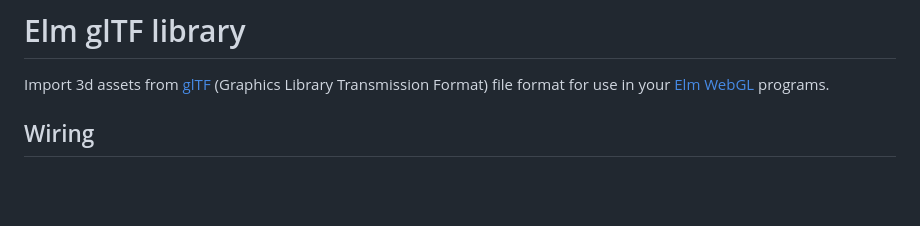
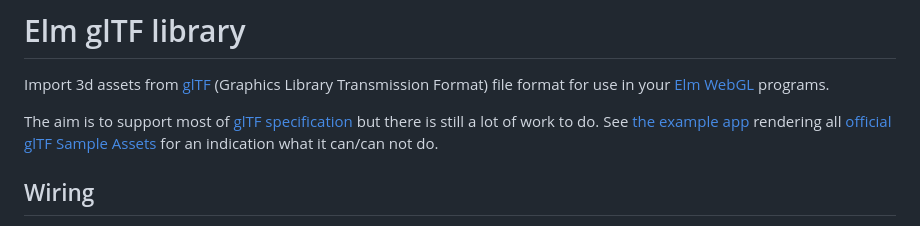
Before and after one commit to mikaxyz/elm-gltf, a Markdown page: README.md, the part around the change. GitHub-like rendering; blank space fills up the shorter version.

Commit message:
Link to examples

```diff
--- a/README.md
+++ b/README.md
@@ -1,6 +1,8 @@
 # Elm glTF library
 
 Import 3d assets from [glTF](https://www.khronos.org/gltf/) (Graphics Library Transmission Format) file format for use in your [Elm WebGL](https://package.elm-lang.org/packages/elm-explorations/webgl/latest) programs.
+
+The aim is to support most of [glTF specification](https://registry.khronos.org/glTF/specs/2.0/glTF-2.0.html) but there is still a lot of work to do. See [the example app](https://elm-gltf.mika.xyz/) rendering all [official glTF Sample Assets](https://github.com/KhronosGroup/glTF-Sample-Assets) for an indication what it can/can not do.
 
 ## Wiring
 
```
